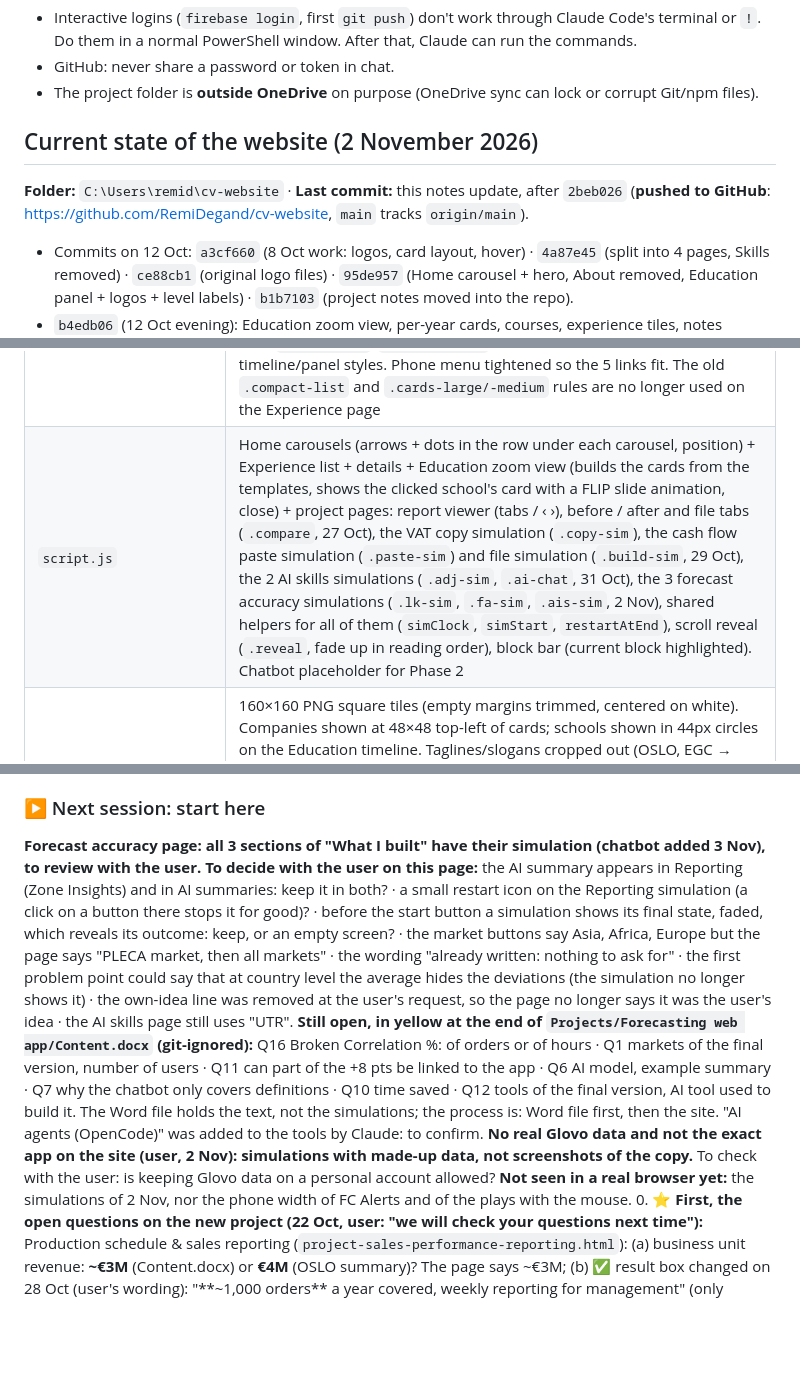
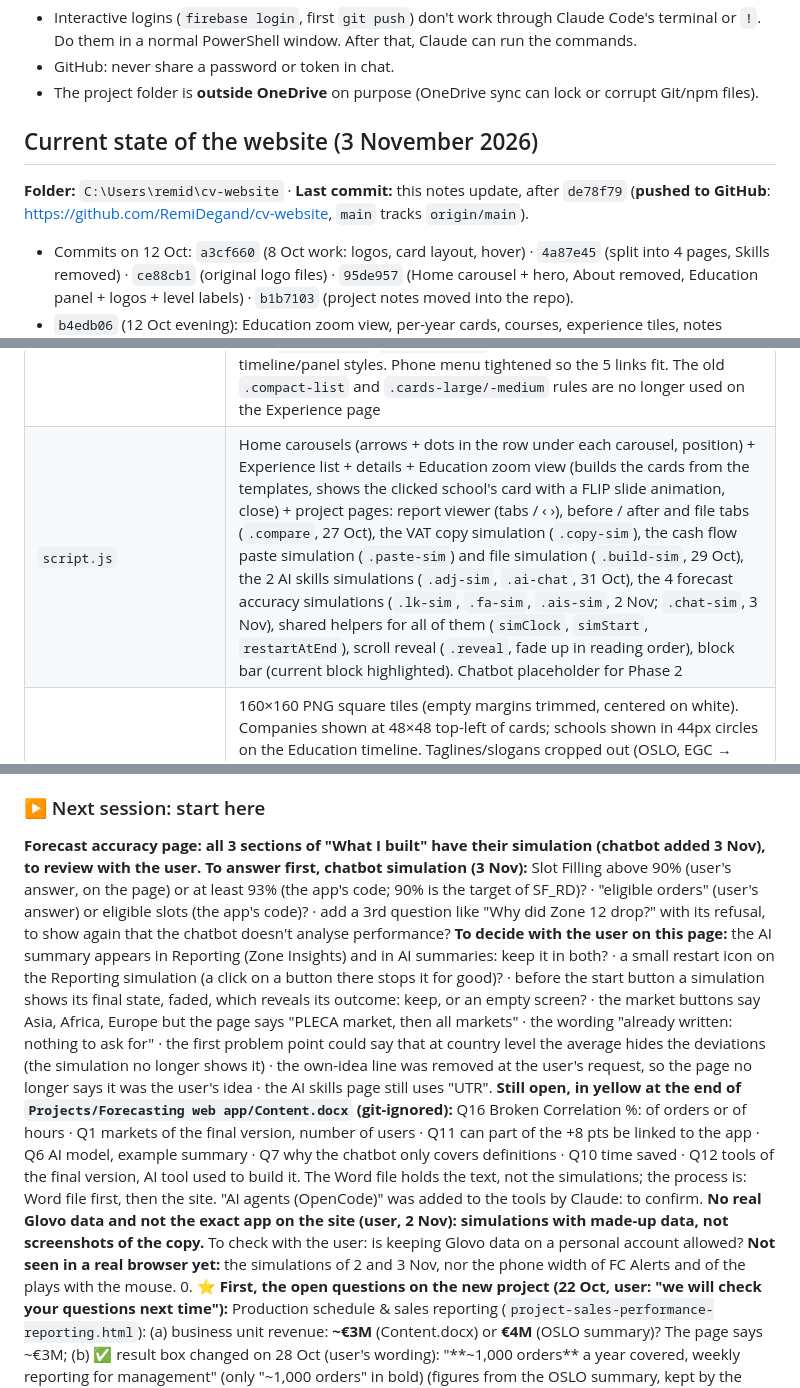
Before and after one commit to RemiDegand/cv-website, a Markdown page: docs/CV website.md, 3 parts joined by grey strips. GitHub-like rendering; blank space fills up the shorter version.

Commit message:
Notes: state of the site on 3 Nov, chatbot simulation and its open questions
Co-Authored-By: Claude Opus 5.5 <noreply@anthropic.com>

```diff
--- a/docs/CV website.md
+++ b/docs/CV website.md
@@ -475,8 +475,8 @@ ONLINE (each question)
 - GitHub: never share a password or token in chat.
 - The project folder is **outside OneDrive** on purpose (OneDrive sync can lock or corrupt Git/npm files).
 
-## Current state of the website (2 November 2026)
-**Folder:** `C:\Users\remid\cv-website` · **Last commit:** this notes update, after `2beb026` (**pushed to GitHub**: https://github.com/RemiDegand/cv-website, `main` tracks `origin/main`).
+## Current state of the website (3 November 2026)
+**Folder:** `C:\Users\remid\cv-website` · **Last commit:** this notes update, after `de78f79` (**pushed to GitHub**: https://github.com/RemiDegand/cv-website, `main` tracks `origin/main`).
 - Commits on 12 Oct: `a3cf660` (8 Oct work: logos, card layout, hover) · `4a87e45` (split into 4 pages, Skills removed) · `ce88cb1` (original logo files) · `95de957` (Home carousel + hero, About removed, Education panel + logos + level labels) · `b1b7103` (project notes moved into the repo).
 - `b4edb06` (12 Oct evening): Education zoom view, per-year cards, courses, experience tiles, notes rewrite.
 - Commits on 13 Oct: `2dce272` · `910f44f` · `49b33f4` (Education: M1 major Data Analysis & Supply Chain, EGC Year 1 and 2 courses) · `8b5bbec` (Experience: key experience timeline + list + details) · `7c671cf` (Experience: when/why context left of the timeline).
@@ -542,7 +543,7 @@ ONLINE (each question)
 | `docs/archive/` | Old versions kept to come back to (29 Oct: `cash-flow-file-tabs.html`, the tabbed "The file" of the cash flow page) |
 | `knowledge/` | **Knowledge space** for the chatbot (21 Oct): `README.md` (rules, format) + `projects/<id>.md` (9 projects). Not used by the site |
 | `style.css` | (29 Oct: + `.paste-sim` / `.paste-*` desktop simulation, `.build-sim` / `.build-steps` / `.build-notes` file simulation.) (27 Oct: + Excel sheets drawn in HTML `.sheet`, `.sheet-canvas`, `.sheet-ribbon`, tabs `.compare`, notes with `--y` in px, `.project-flow-before`, `.ba-table`, `.model-map`, `.rev-chart`, block number above the line.) Clean & light design, blue accent, design tokens in `:root`, responsive (phone layout under 720px). Page width 1120px. Logo-coloured hover on experience cards (Experience page + Home carousel). Sections: Experience timeline + list/details (`xp-…`, `.org-link` website button), Projects cards (`.project…`), Home side-by-side (`.home-split`, `.carousel-nav`), carousel styles, Education timeline/panel styles. Phone menu tightened so the 5 links fit. The old `.compact-list` and `.cards-large/-medium` rules are no longer used on the Experience page |
-| `script.js` | Home carousels (arrows + dots in the row under each carousel, position) + Experience list + details + Education zoom view (builds the cards from the templates, shows the clicked school's card with a FLIP slide animation, close) + project pages: report viewer (tabs / ‹ ›), before / after and file tabs (`.compare`, 27 Oct), the VAT copy simulation (`.copy-sim`), the cash flow paste simulation (`.paste-sim`) and file simulation (`.build-sim`, 29 Oct), the 2 AI skills simulations (`.adj-sim`, `.ai-chat`, 31 Oct), the 3 forecast accuracy simulations (`.lk-sim`, `.fa-sim`, `.ais-sim`, 2 Nov), shared helpers for all of them (`simClock`, `simStart`, `restartAtEnd`), scroll reveal (`.reveal`, fade up in reading order), block bar (current block highlighted). Chatbot placeholder for Phase 2 |
+| `script.js` | Home carousels (arrows + dots in the row under each carousel, position) + Experience list + details + Education zoom view (builds the cards from the templates, shows the clicked school's card with a FLIP slide animation, close) + project pages: report viewer (tabs / ‹ ›), before / after and file tabs (`.compare`, 27 Oct), the VAT copy simulation (`.copy-sim`), the cash flow paste simulation (`.paste-sim`) and file simulation (`.build-sim`, 29 Oct), the 2 AI skills simulations (`.adj-sim`, `.ai-chat`, 31 Oct), the 4 forecast accuracy simulations (`.lk-sim`, `.fa-sim`, `.ais-sim`, 2 Nov; `.chat-sim`, 3 Nov), shared helpers for all of them (`simClock`, `simStart`, `restartAtEnd`), scroll reveal (`.reveal`, fade up in reading order), block bar (current block highlighted). Chatbot placeholder for Phase 2 |
 | `logos/` | 160×160 PNG square tiles (empty margins trimmed, centered on white). Companies shown at 48×48 top-left of cards; schools shown in 44px circles on the Education timeline. Taglines/slogans cropped out (OSLO, EGC → "egc" only, Hilton, Cheer Up); Glovo and Decathlon fill the tile with their colour. Pain de Minuit = barrel only; Institut de Genech = 3-petal symbol only; charity raffle = heart icon (no organization). Originals (`Glovo logo.jpg`, `Logo EGC.png`, `logo Institut de Genech.jpg`…) in the root folder (committed, ~520 KB: exclude them from the Firebase deploy) |
 | `profile.jpg` | Photo on the site: 600×600, 34 KB, made from `photo2.jpg` |
 | `CV.pdf` | Draft CV, downloads as `Remi-Degand-CV.pdf` |
@@ -559,9 +560,10 @@ ONLINE (each question)
 
 ### ▶ Next session: start here
 **Forecast accuracy page: all 3 sections of "What I built" have their simulation (chatbot added 3 Nov), to review with the user.**
+   **To answer first, chatbot simulation (3 Nov):** Slot Filling above 90% (user's answer, on the page) or at least 93% (the app's code; 90% is the target of SF_RD)? · "eligible orders" (user's answer) or eligible slots (the app's code)? · add a 3rd question like "Why did Zone 12 drop?" with its refusal, to show again that the chatbot doesn't analyse performance?
    **To decide with the user on this page:** the AI summary appears in Reporting (Zone Insights) and in AI summaries: keep it in both? · a small restart icon on the Reporting simulation (a click on a button there stops it for good)? · before the start button a simulation shows its final state, faded, which reveals its outcome: keep, or an empty screen? · the market buttons say Asia, Africa, Europe but the page says "PLECA market, then all markets" · the wording "already written: nothing to ask for" · the first problem point could say that at country level the average hides the deviations (the simulation no longer shows it) · the own-idea line was removed at the user's request, so the page no longer says it was the user's idea · the AI skills page still uses "UTR".
    **Still open, in yellow at the end of `Projects/Forecasting web app/Content.docx` (git-ignored):** Q16 Broken Correlation %: of orders or of hours · Q1 markets of the final version, number of users · Q11 can part of the +8 pts be linked to the app · Q6 AI model, example summary · Q7 why the chatbot only covers definitions · Q10 time saved · Q12 tools of the final version, AI tool used to build it. The Word file holds the text, not the simulations; the process is: Word file first, then the site. "AI agents (OpenCode)" was added to the tools by Claude: to confirm.
-   **No real Glovo data and not the exact app on the site (user, 2 Nov): simulations with made-up data, not screenshots of the copy.** To check with the user: is keeping Glovo data on a personal account allowed? **Not seen in a real browser yet:** the simulations of 2 Nov, nor the phone width of FC Alerts and of the plays with the mouse.
+   **No real Glovo data and not the exact app on the site (user, 2 Nov): simulations with made-up data, not screenshots of the copy.** To check with the user: is keeping Glovo data on a personal account allowed? **Not seen in a real browser yet:** the simulations of 2 and 3 Nov, nor the phone width of FC Alerts and of the plays with the mouse.
 0. **⭐ First, the open questions on the new project (22 Oct, user: "we will check your questions next time"):** Production schedule & sales reporting (`project-sales-performance-reporting.html`):
    (a) business unit revenue: **~€3M** (Content.docx) or **€4M** (OSLO summary)? The page says ~€3M;
    (b) ✅ result box changed on 28 Oct (user's wording): "**~1,000 orders** a year covered, weekly reporting for management" (only "~1,000 orders" in bold) (figures from the OSLO summary, kept by the user);
```
Also changed, not shown: other parts of docs/CV website.md (+2 -1 lines).
